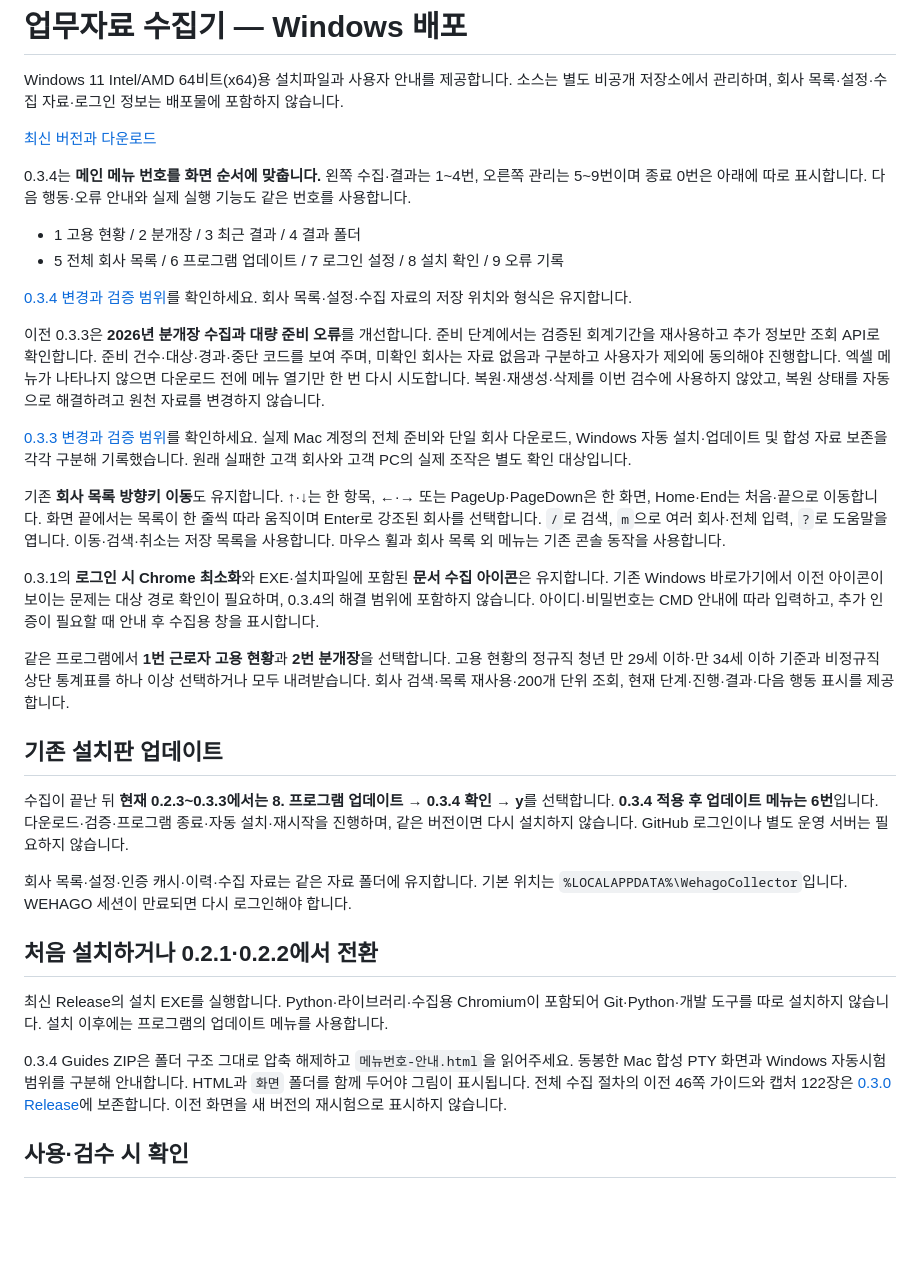
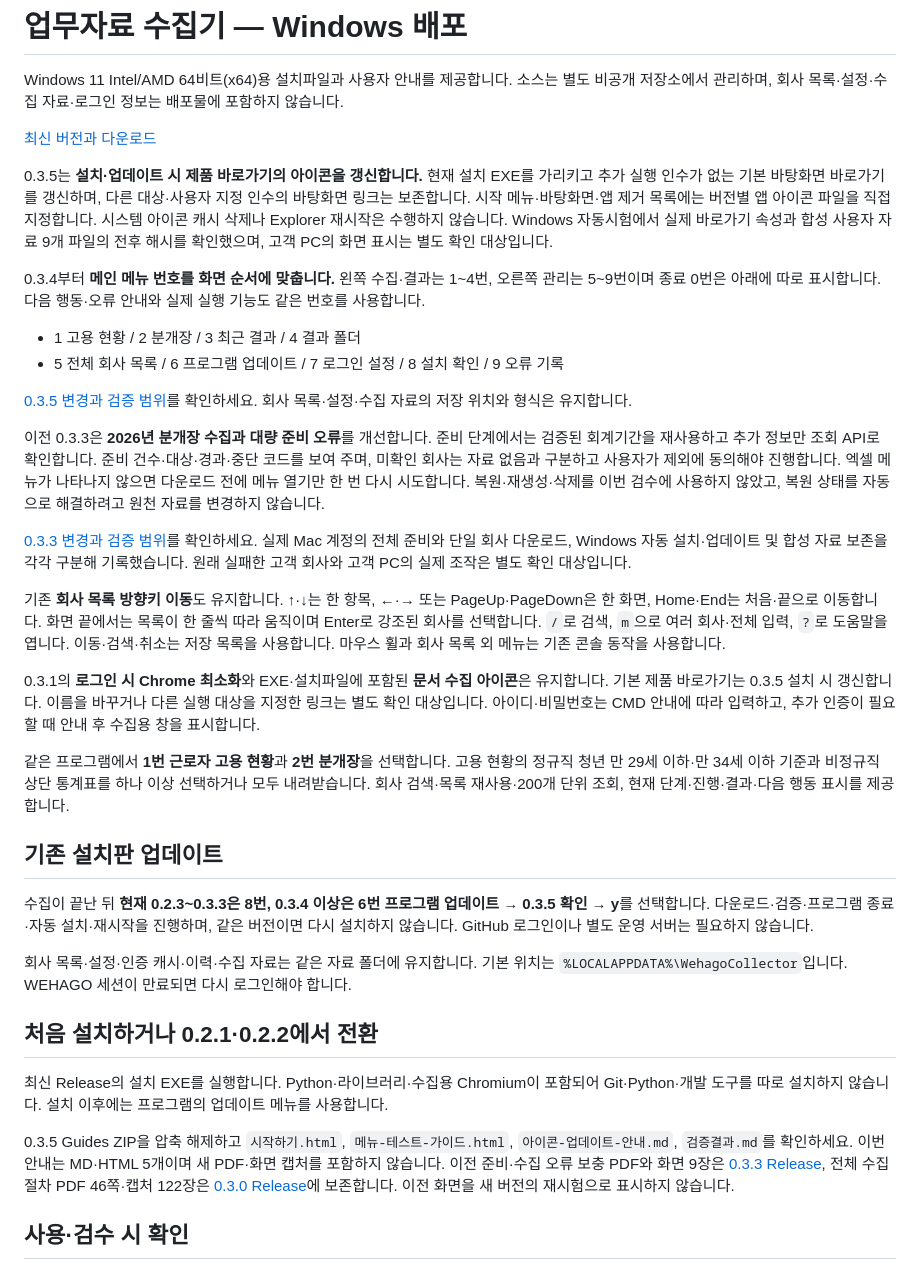
Before and after one commit to Dubbi96/WehagoCollector-Releases, a Markdown page: README.md, the part around the change. Drawn GitHub-style; blank space fills up the shorter version.

Commit message:
Document 0.3.5 shortcut update and verification boundaries

```diff
--- a/README.md
+++ b/README.md
@@ -4,12 +4,14 @@ Windows 11 Intel/AMD 64비트(x64)용 설치파일과 사용자 안내를 제공
 
 [최신 버전과 다운로드](https://github.com/Dubbi96/WehagoCollector-Releases/releases/latest)
 
-0.3.4는 **메인 메뉴 번호를 화면 순서에 맞춥니다.** 왼쪽 수집·결과는 1~4번, 오른쪽 관리는 5~9번이며 종료 0번은 아래에 따로 표시합니다. 다음 행동·오류 안내와 실제 실행 기능도 같은 번호를 사용합니다.
+0.3.5는 **설치·업데이트 시 제품 바로가기의 아이콘을 갱신합니다.** 현재 설치 EXE를 가리키고 추가 실행 인수가 없는 기본 바탕화면 바로가기를 갱신하며, 다른 대상·사용자 지정 인수의 바탕화면 링크는 보존합니다. 시작 메뉴·바탕화면·앱 제거 목록에는 버전별 앱 아이콘 파일을 직접 지정합니다. 시스템 아이콘 캐시 삭제나 Explorer 재시작은 수행하지 않습니다. Windows 자동시험에서 실제 바로가기 속성과 합성 사용자 자료 9개 파일의 전후 해시를 확인했으며, 고객 PC의 화면 표시는 별도 확인 대상입니다.
+
+0.3.4부터 **메인 메뉴 번호를 화면 순서에 맞춥니다.** 왼쪽 수집·결과는 1~4번, 오른쪽 관리는 5~9번이며 종료 0번은 아래에 따로 표시합니다. 다음 행동·오류 안내와 실제 실행 기능도 같은 번호를 사용합니다.
 
 - 1 고용 현황 / 2 분개장 / 3 최근 결과 / 4 결과 폴더
 - 5 전체 회사 목록 / 6 프로그램 업데이트 / 7 로그인 설정 / 8 설치 확인 / 9 오류 기록
 
-[0.3.4 변경과 검증 범위](https://github.com/Dubbi96/WehagoCollector-Releases/releases/tag/v0.3.4)를 확인하세요. 회사 목록·설정·수집 자료의 저장 위치와 형식은 유지합니다.
+[0.3.5 변경과 검증 범위](https://github.com/Dubbi96/WehagoCollector-Releases/releases/tag/v0.3.5)를 확인하세요. 회사 목록·설정·수집 자료의 저장 위치와 형식은 유지합니다.
 
 이전 0.3.3은 **2026년 분개장 수집과 대량 준비 오류**를 개선합니다. 준비 단계에서는 검증된 회계기간을 재사용하고 추가 정보만 조회 API로 확인합니다. 준비 건수·대상·경과·중단 코드를 보여 주며, 미확인 회사는 자료 없음과 구분하고 사용자가 제외에 동의해야 진행합니다. 엑셀 메뉴가 나타나지 않으면 다운로드 전에 메뉴 열기만 한 번 다시 시도합니다. 복원·재생성·삭제를 이번 검수에 사용하지 않았고, 복원 상태를 자동으로 해결하려고 원천 자료를 변경하지 않습니다.
 
@@ -17,13 +19,13 @@ Windows 11 Intel/AMD 64비트(x64)용 설치파일과 사용자 안내를 제공
 
 기존 **회사 목록 방향키 이동**도 유지합니다. ↑·↓는 한 항목, ←·→ 또는 PageUp·PageDown은 한 화면, Home·End는 처음·끝으로 이동합니다. 화면 끝에서는 목록이 한 줄씩 따라 움직이며 Enter로 강조된 회사를 선택합니다. `/`로 검색, `m`으로 여러 회사·전체 입력, `?`로 도움말을 엽니다. 이동·검색·취소는 저장 목록을 사용합니다. 마우스 휠과 회사 목록 외 메뉴는 기존 콘솔 동작을 사용합니다.
 
-0.3.1의 **로그인 시 Chrome 최소화**와 EXE·설치파일에 포함된 **문서 수집 아이콘**은 유지합니다. 기존 Windows 바로가기에서 이전 아이콘이 보이는 문제는 대상 경로 확인이 필요하며, 0.3.4의 해결 범위에 포함하지 않습니다. 아이디·비밀번호는 CMD 안내에 따라 입력하고, 추가 인증이 필요할 때 안내 후 수집용 창을 표시합니다.
+0.3.1의 **로그인 시 Chrome 최소화**와 EXE·설치파일에 포함된 **문서 수집 아이콘**은 유지합니다. 기본 제품 바로가기는 0.3.5 설치 시 갱신합니다. 이름을 바꾸거나 다른 실행 대상을 지정한 링크는 별도 확인 대상입니다. 아이디·비밀번호는 CMD 안내에 따라 입력하고, 추가 인증이 필요할 때 안내 후 수집용 창을 표시합니다.
 
 같은 프로그램에서 **1번 근로자 고용 현황**과 **2번 분개장**을 선택합니다. 고용 현황의 정규직 청년 만 29세 이하·만 34세 이하 기준과 비정규직 상단 통계표를 하나 이상 선택하거나 모두 내려받습니다. 회사 검색·목록 재사용·200개 단위 조회, 현재 단계·진행·결과·다음 행동 표시를 제공합니다.
 
 ## 기존 설치판 업데이트
 
-수집이 끝난 뒤 **현재 0.2.3~0.3.3에서는 8. 프로그램 업데이트 → 0.3.4 확인 → y**를 선택합니다. **0.3.4 적용 후 업데이트 메뉴는 6번**입니다. 다운로드·검증·프로그램 종료·자동 설치·재시작을 진행하며, 같은 버전이면 다시 설치하지 않습니다. GitHub 로그인이나 별도 운영 서버는 필요하지 않습니다.
+수집이 끝난 뒤 **현재 0.2.3~0.3.3은 8번, 0.3.4 이상은 6번 프로그램 업데이트 → 0.3.5 확인 → y**를 선택합니다. 다운로드·검증·프로그램 종료·자동 설치·재시작을 진행하며, 같은 버전이면 다시 설치하지 않습니다. GitHub 로그인이나 별도 운영 서버는 필요하지 않습니다.
 
 회사 목록·설정·인증 캐시·이력·수집 자료는 같은 자료 폴더에 유지합니다. 기본 위치는 `%LOCALAPPDATA%\WehagoCollector`입니다. WEHAGO 세션이 만료되면 다시 로그인해야 합니다.
 
@@ -31,7 +33,7 @@ Windows 11 Intel/AMD 64비트(x64)용 설치파일과 사용자 안내를 제공
 
 최신 Release의 설치 EXE를 실행합니다. Python·라이브러리·수집용 Chromium이 포함되어 Git·Python·개발 도구를 따로 설치하지 않습니다. 설치 이후에는 프로그램의 업데이트 메뉴를 사용합니다.
 
-0.3.4 Guides ZIP은 폴더 구조 그대로 압축 해제하고 `메뉴번호-안내.html`을 읽어주세요. 동봉한 Mac 합성 PTY 화면과 Windows 자동시험 범위를 구분해 안내합니다. HTML과 `화면` 폴더를 함께 두어야 그림이 표시됩니다. 전체 수집 절차의 이전 46쪽 가이드와 캡처 122장은 [0.3.0 Release](https://github.com/Dubbi96/WehagoCollector-Releases/releases/tag/v0.3.0)에 보존합니다. 이전 화면을 새 버전의 재시험으로 표시하지 않습니다.
+0.3.5 Guides ZIP을 압축 해제하고 `시작하기.html`, `메뉴-테스트-가이드.html`, `아이콘-업데이트-안내.md`, `검증결과.md`를 확인하세요. 이번 안내는 MD·HTML 5개이며 새 PDF·화면 캡처를 포함하지 않습니다. 이전 준비·수집 오류 보충 PDF와 화면 9장은 [0.3.3 Release](https://github.com/Dubbi96/WehagoCollector-Releases/releases/tag/v0.3.3), 전체 수집 절차 PDF 46쪽·캡처 122장은 [0.3.0 Release](https://github.com/Dubbi96/WehagoCollector-Releases/releases/tag/v0.3.0)에 보존합니다. 이전 화면을 새 버전의 재시험으로 표시하지 않습니다.
 
 ## 사용·검수 시 확인
 
```
